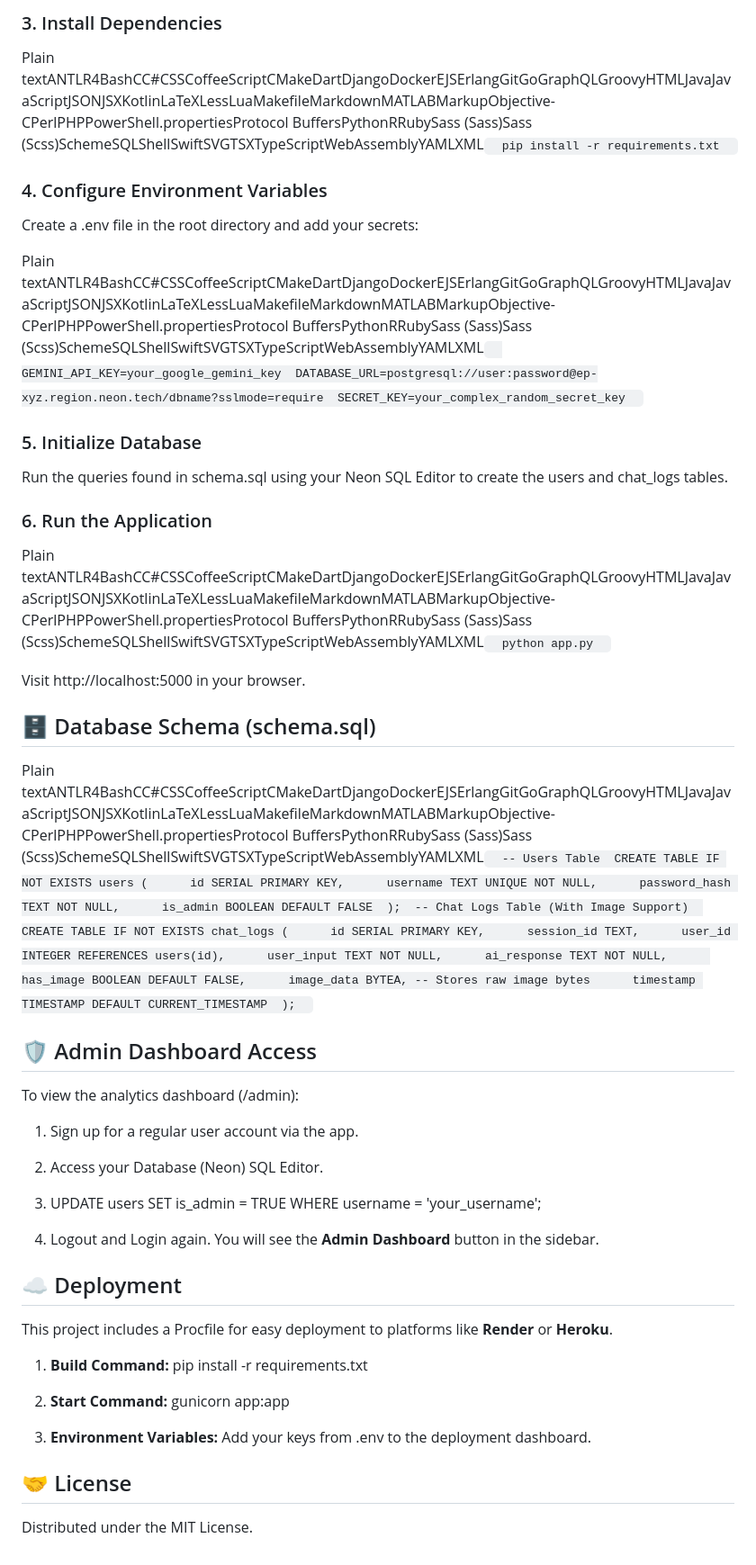
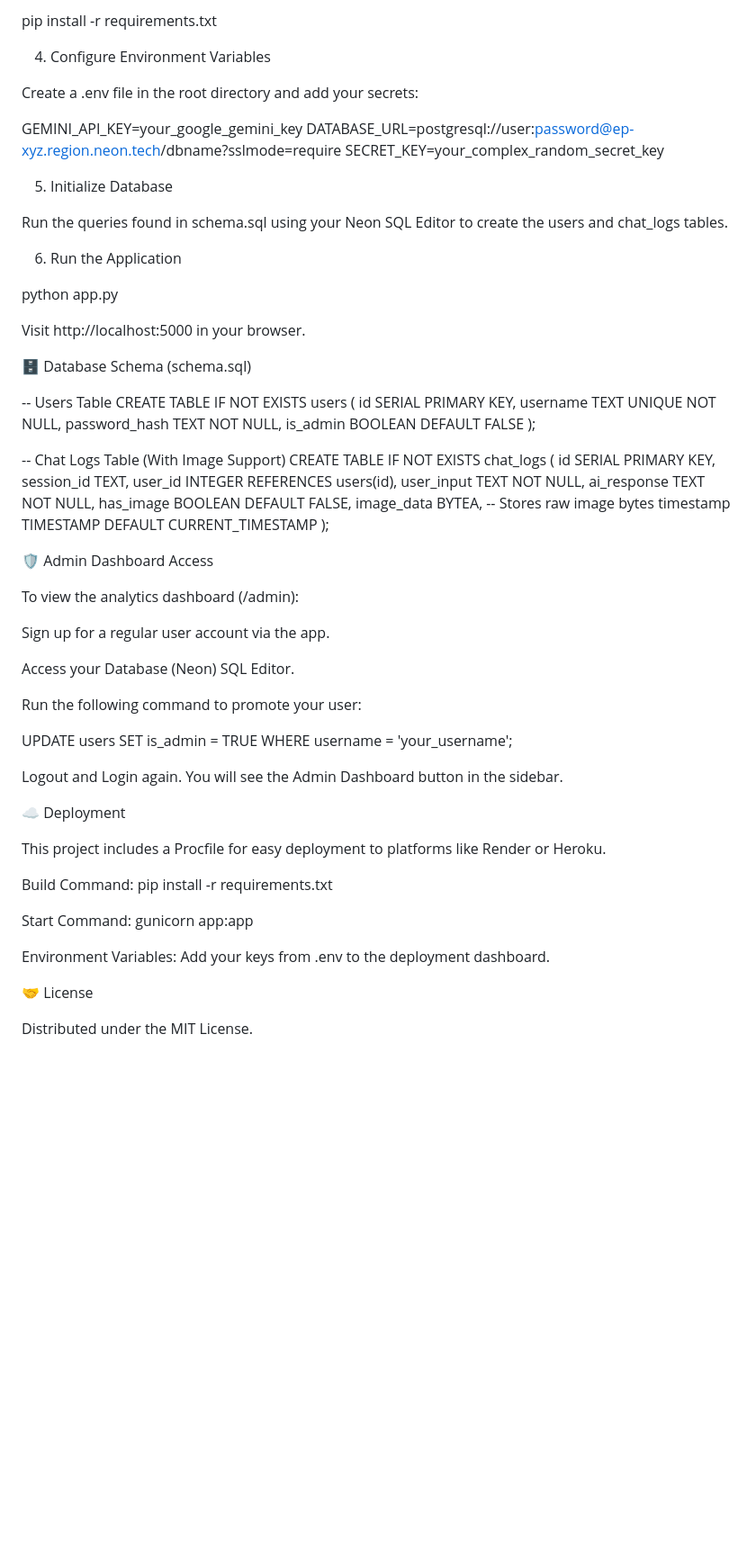
Before and after one commit to Shaik-Fahad-11/Healthcare-Symptom-Explainer, a Markdown page: README.md, the part around the change printed below. Shown: that part at 90% size. GitHub-like rendering; blank space fills up the shorter version.

```diff
--- a/README.md
+++ b/README.md
@@ -57,56 +79,75 @@ Plain textANTLR4BashCC#CSSCoffeeScriptCMakeDartDjangoDockerEJSErlangGitGoGraphQL
 
-### 3\. Install Dependencies
+pip install -r requirements.txt
 
-Plain textANTLR4BashCC#CSSCoffeeScriptCMakeDartDjangoDockerEJSErlangGitGoGraphQLGroovyHTMLJavaJavaScriptJSONJSXKotlinLaTeXLessLuaMakefileMarkdownMATLABMarkupObjective-CPerlPHPPowerShell.propertiesProtocol BuffersPythonRRubySass (Sass)Sass (Scss)SchemeSQLShellSwiftSVGTSXTypeScriptWebAssemblyYAMLXML`   pip install -r requirements.txt   `
 
-### 4\. Configure Environment Variables
+4. Configure Environment Variables
 
 Create a .env file in the root directory and add your secrets:
 
-Plain textANTLR4BashCC#CSSCoffeeScriptCMakeDartDjangoDockerEJSErlangGitGoGraphQLGroovyHTMLJavaJavaScriptJSONJSXKotlinLaTeXLessLuaMakefileMarkdownMATLABMarkupObjective-CPerlPHPPowerShell.propertiesProtocol BuffersPythonRRubySass (Sass)Sass (Scss)SchemeSQLShellSwiftSVGTSXTypeScriptWebAssemblyYAMLXML`   GEMINI_API_KEY=your_google_gemini_key  DATABASE_URL=postgresql://user:password@ep-xyz.region.neon.tech/dbname?sslmode=require  SECRET_KEY=your_complex_random_secret_key   `
+GEMINI_API_KEY=your_google_gemini_key
+DATABASE_URL=postgresql://user:password@ep-xyz.region.neon.tech/dbname?sslmode=require
+SECRET_KEY=your_complex_random_secret_key
 
-### 5\. Initialize Database
 
-Run the queries found in schema.sql using your Neon SQL Editor to create the users and chat\_logs tables.
+5. Initialize Database
 
-### 6\. Run the Application
+Run the queries found in schema.sql using your Neon SQL Editor to create the users and chat_logs tables.
 
-Plain textANTLR4BashCC#CSSCoffeeScriptCMakeDartDjangoDockerEJSErlangGitGoGraphQLGroovyHTMLJavaJavaScriptJSONJSXKotlinLaTeXLessLuaMakefileMarkdownMATLABMarkupObjective-CPerlPHPPowerShell.propertiesProtocol BuffersPythonRRubySass (Sass)Sass (Scss)SchemeSQLShellSwiftSVGTSXTypeScriptWebAssemblyYAMLXML`   python app.py   `
+6. Run the Application
+
+python app.py
+
 
 Visit http://localhost:5000 in your browser.
 
 🗄️ Database Schema (schema.sql)
---------------------------------
 
-Plain textANTLR4BashCC#CSSCoffeeScriptCMakeDartDjangoDockerEJSErlangGitGoGraphQLGroovyHTMLJavaJavaScriptJSONJSXKotlinLaTeXLessLuaMakefileMarkdownMATLABMarkupObjective-CPerlPHPPowerShell.propertiesProtocol BuffersPythonRRubySass (Sass)Sass (Scss)SchemeSQLShellSwiftSVGTSXTypeScriptWebAssemblyYAMLXML`   -- Users Table  CREATE TABLE IF NOT EXISTS users (      id SERIAL PRIMARY KEY,      username TEXT UNIQUE NOT NULL,      password_hash TEXT NOT NULL,      is_admin BOOLEAN DEFAULT FALSE  );  -- Chat Logs Table (With Image Support)  CREATE TABLE IF NOT EXISTS chat_logs (      id SERIAL PRIMARY KEY,      session_id TEXT,      user_id INTEGER REFERENCES users(id),      user_input TEXT NOT NULL,      ai_response TEXT NOT NULL,      has_image BOOLEAN DEFAULT FALSE,      image_data BYTEA, -- Stores raw image bytes      timestamp TIMESTAMP DEFAULT CURRENT_TIMESTAMP  );   `
+-- Users Table
+CREATE TABLE IF NOT EXISTS users (
+    id SERIAL PRIMARY KEY,
+    username TEXT UNIQUE NOT NULL,
+    password_hash TEXT NOT NULL,
+    is_admin BOOLEAN DEFAULT FALSE
+);
+
+-- Chat Logs Table (With Image Support)
+CREATE TABLE IF NOT EXISTS chat_logs (
+    id SERIAL PRIMARY KEY,
+    session_id TEXT,
+    user_id INTEGER REFERENCES users(id),
+    user_input TEXT NOT NULL,
+    ai_response TEXT NOT NULL,
+    has_image BOOLEAN DEFAULT FALSE,
+    image_data BYTEA, -- Stores raw image bytes
+    timestamp TIMESTAMP DEFAULT CURRENT_TIMESTAMP
+);
+
 
 🛡️ Admin Dashboard Access
---------------------------
 
 To view the analytics dashboard (/admin):
 
-1.  Sign up for a regular user account via the app.
+Sign up for a regular user account via the app.
 
-2.  Access your Database (Neon) SQL Editor.
+Access your Database (Neon) SQL Editor.
 
-3.  UPDATE users SET is\_admin = TRUE WHERE username = 'your\_username';
+Run the following command to promote your user:
 
-4.  Logout and Login again. You will see the **Admin Dashboard** button in the sidebar.
+UPDATE users SET is_admin = TRUE WHERE username = 'your_username';
 
 
+Logout and Login again. You will see the Admin Dashboard button in the sidebar.
+
 ☁️ Deployment
--------------
 
-This project includes a Procfile for easy deployment to platforms like **Render** or **Heroku**.
+This project includes a Procfile for easy deployment to platforms like Render or Heroku.
 
-1.  **Build Command:** pip install -r requirements.txt
+Build Command: pip install -r requirements.txt
 
-2.  **Start Command:** gunicorn app:app
+Start Command: gunicorn app:app
 
-3.  **Environment Variables:** Add your keys from .env to the deployment dashboard.
-
+Environment Variables: Add your keys from .env to the deployment dashboard.
 
 🤝 License
-----------
 
 Distributed under the MIT License.
```
Also changed, not shown: other parts of README.md (+50 -28 lines).
